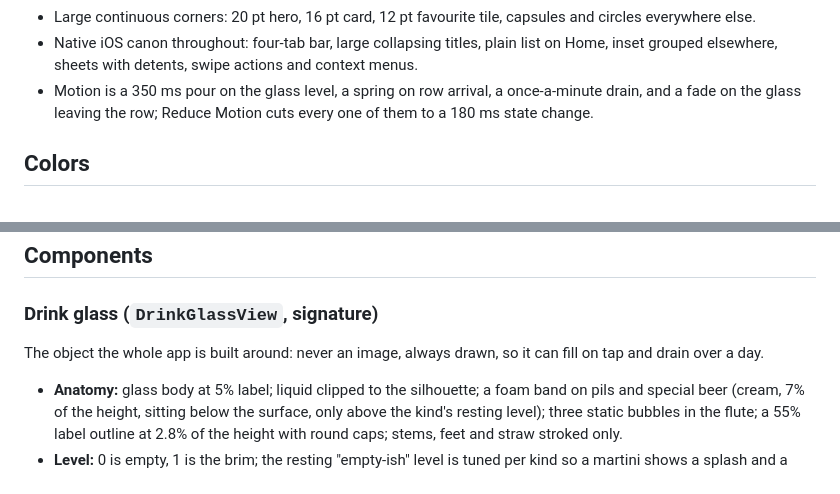
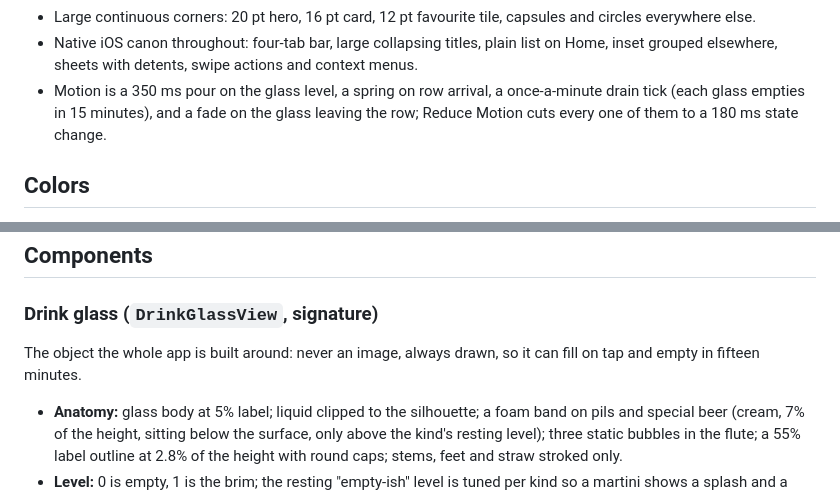
Before and after one commit to jansentim1/beerwithfriends, a Markdown page: DESIGN.md, 2 parts joined by grey strips. GitHub-like rendering.

Commit message:
docs: DESIGN.md glass timing
Co-Authored-By: Claude Fable 5.1 <noreply@anthropic.com>
Claude-Session: https://claude.ai/code/session_01TUXZvmqE2yT7Gxh9pV3Toe

```diff
--- a/DESIGN.md
+++ b/DESIGN.md
@@ -186,7 +186,7 @@ The glasses are the only place in the app with colour beyond amber, and they are
 - SF Pro for reading, SF Rounded bold for everything that names or commands (large titles, empty-state headlines, the hero label, initials).
 - Large continuous corners: 20 pt hero, 16 pt card, 12 pt favourite tile, capsules and circles everywhere else.
 - Native iOS canon throughout: four-tab bar, large collapsing titles, plain list on Home, inset grouped elsewhere, sheets with detents, swipe actions and context menus.
-- Motion is a 350 ms pour on the glass level, a spring on row arrival, a once-a-minute drain, and a fade on the glass leaving the row; Reduce Motion cuts every one of them to a 180 ms state change.
+- Motion is a 350 ms pour on the glass level, a spring on row arrival, a once-a-minute drain tick (each glass empties in 15 minutes), and a fade on the glass leaving the row; Reduce Motion cuts every one of them to a 180 ms state change.
 
 ## Colors
 
@@ -290,7 +290,7 @@ Motion belongs with the shapes it moves. `Theme.pour` (cubic-bezier 0.22, 1, 0.3
 ## Components
 
 ### Drink glass (`DrinkGlassView`, signature)
-The object the whole app is built around: never an image, always drawn, so it can fill on tap and drain over a day.
+The object the whole app is built around: never an image, always drawn, so it can fill on tap and empty in fifteen minutes.
 - **Anatomy:** glass body at 5% label; liquid clipped to the silhouette; a foam band on pils and special beer (cream, 7% of the height, sitting below the surface, only above the kind's resting level); three static bubbles in the flute; a 55% label outline at 2.8% of the height with round caps; stems, feet and straw stroked only.
 - **Level:** 0 is empty, 1 is the brim; the resting "empty-ish" level is tuned per kind so a martini shows a splash and a pint does not look half drunk (pils 0.18, special 0.28, wine 0.32, bubbles 0.30, cocktail 0.45, whisky 0.25, soft 0.18). A logged drink starts at 1 and drains linearly to 0 at 24 hours.
 - **Sizes:** 72 pt in the picker (in a 56 × 72 frame), 44 pt on a feed row inside a 56 pt Amber Wash disc, 32 pt on a callout row, 22 pt on a map pin.
```
